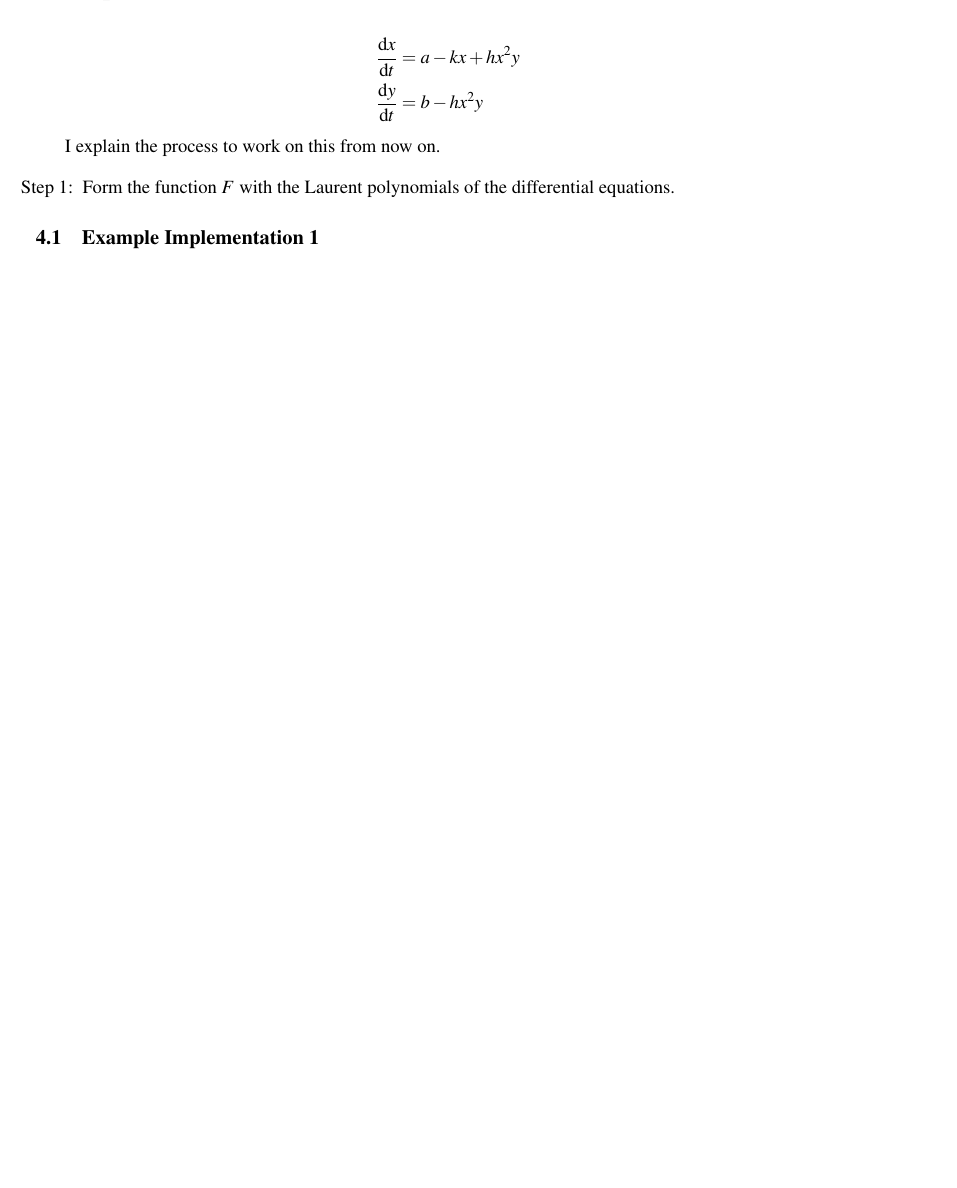
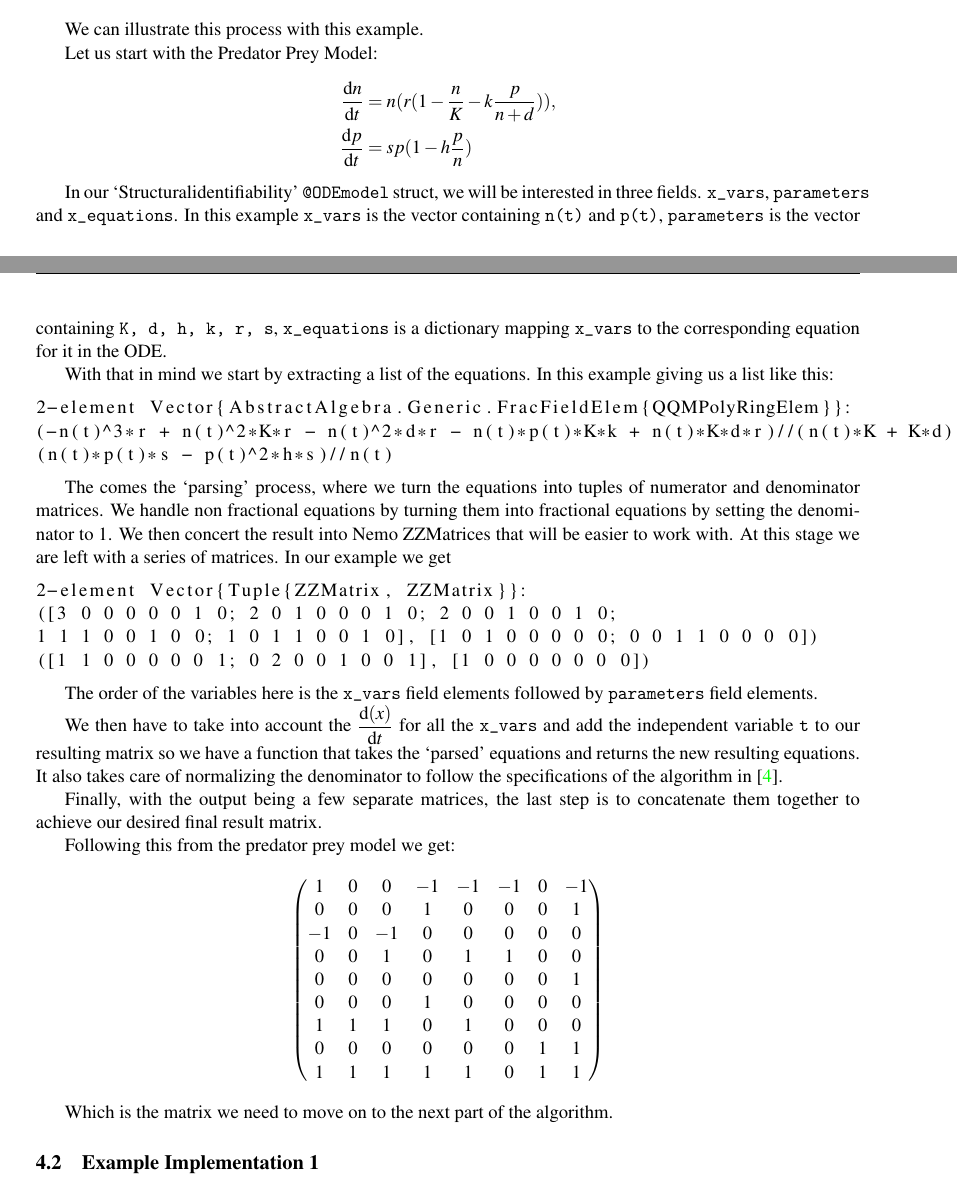
Before and after one commit to milosoundjian/reparameterizing-odes, a LaTeX document (report/main.tex): part of page 8 of 11 before the commit and two parts of pages 8 and 9 of 12 after it, the two joined at a grey line, cut at the place of the change, the shorter picture padded with empty space. Compiled offline with pdfLaTeX.

Commit message:
Add stuff about ode_to_matrix function

```diff
--- a/report/main.tex
+++ b/report/main.tex
@@ -50,6 +50,7 @@
 \usepackage{float} % For putting images properly
 \usepackage{mathdots} % For having \iddots
 \usepackage[ruled,vlined,linesnumbered]{algorithm2e} % For algorithms
+\usepackage{listings}
 
 % Commands
 \newcommand{\Z}[0]{\mathbb{Z}}
@@ -382,15 +400,58 @@ Now that we have a way to calculate the \textit{column} Hermite Normal Form, we
+    \item \textbf{Concatenation} We combine the resulting matrices into one matrix that is our resulting matrix.
+\end{enumerate}
+
+We can illustrate this process with this example.
+
+Let us start with the Predator Prey Model:
 \begin{align*}
-    \diff{x}{t}
-     & = a - kx + hx^2y \\
-    \diff{y}{t}
-     & = b - h x^2 y
+    \diff{n}{t}
+     & = n (r (1 - \frac{n}{K} - k \frac{p}{n + d})), \\
+    \diff{p}{t}
+     & = sp (1 - h \frac{p}{n})
 \end{align*}
 
-I explain the process to work on this from now on.
+In our `Structuralidentifiability' \texttt{@ODEmodel} struct, we will be interested in three fields. \texttt{x\_vars}, \texttt{parameters} and \texttt{x\_equations}. In this example \texttt{x\_vars} is the vector containing \texttt{n(t)} and \texttt{p(t)}, \texttt{parameters} is the vector containing \texttt{K, d, h, k, r, s}, \texttt{x\_equations} is a dictionary mapping \texttt{x\_vars} to the corresponding equation for it in the ODE.
 
-\begin{enumerate}[label=Step \arabic*:]
-    \item Form the function \(F\) with the Laurent polynomials of the differential equations.
-\end{enumerate}
+With that in mind we start by extracting a list of the equations. In this example giving us a list like this:
+\begin{lstlisting}
+2-element Vector{AbstractAlgebra.Generic.FracFieldElem{QQMPolyRingElem}}:
+(-n(t)^3*r + n(t)^2*K*r - n(t)^2*d*r - n(t)*p(t)*K*k + n(t)*K*d*r)//(n(t)*K + K*d)
+(n(t)*p(t)*s - p(t)^2*h*s)//n(t)
+\end{lstlisting}
+
+The comes the `parsing' process, where we turn the equations into tuples of numerator and denominator matrices. We handle non fractional equations by turning them into fractional equations by setting the denominator to 1. We then concert the result into Nemo ZZMatrices that will be easier to work with. At this stage we are left with a series of matrices. In our example we get
+\begin{lstlisting}
+2-element Vector{Tuple{ZZMatrix, ZZMatrix}}:
+([3 0 0 0 0 0 1 0; 2 0 1 0 0 0 1 0; 2 0 0 1 0 0 1 0;
+1 1 1 0 0 1 0 0; 1 0 1 1 0 0 1 0], [1 0 1 0 0 0 0 0; 0 0 1 1 0 0 0 0])
+([1 1 0 0 0 0 0 1; 0 2 0 0 1 0 0 1], [1 0 0 0 0 0 0 0])
+\end{lstlisting}
+% TODO: Maybe convert this into full matrix form
+
+The order of the variables here is the \texttt{x\_vars} field elements followed by \texttt{parameters} field elements.
+
+We then have to take into account the \(\diff{(x)}{t}\) for all the \texttt{x\_vars} and add the independent variable \texttt{t} to our resulting matrix so we have a function that takes the `parsed' equations and returns the new resulting equations. It also takes care of normalizing the denominator to follow the specifications of the algorithm in \cite{Hubert2013}.
+
+% TODO: Add more info on this step
+
+Finally, with the output being a few separate matrices, the last step is to concatenate them together to achieve our desired final result matrix.
+
+Following this from the predator prey model we get:
+\[
+    \begin{pmatrix}
+        1  & 0 & 0  & -1 & -1 & -1 & 0 & -1 \\
+        0  & 0 & 0  & 1  & 0  & 0  & 0 & 1  \\
+        -1 & 0 & -1 & 0  & 0  & 0  & 0 & 0  \\
+        0  & 0 & 1  & 0  & 1  & 1  & 0 & 0  \\
+        0  & 0 & 0  & 0  & 0  & 0  & 0 & 1  \\
+        0  & 0 & 0  & 1  & 0  & 0  & 0 & 0  \\
+        1  & 1 & 1  & 0  & 1  & 0  & 0 & 0  \\
+        0  & 0 & 0  & 0  & 0  & 0  & 1 & 1  \\
+        1  & 1 & 1  & 1  & 1  & 0  & 1 & 1
+    \end{pmatrix}
+\]
+
+Which is the matrix we need to move on to the next part of the algorithm.
 
 \subsection{Example Implementation 1}
 
```
Also changed, not shown: report/main.bib (+11 -0 lines), report/main.pdf, report/main.tex (17 more changed lines).
